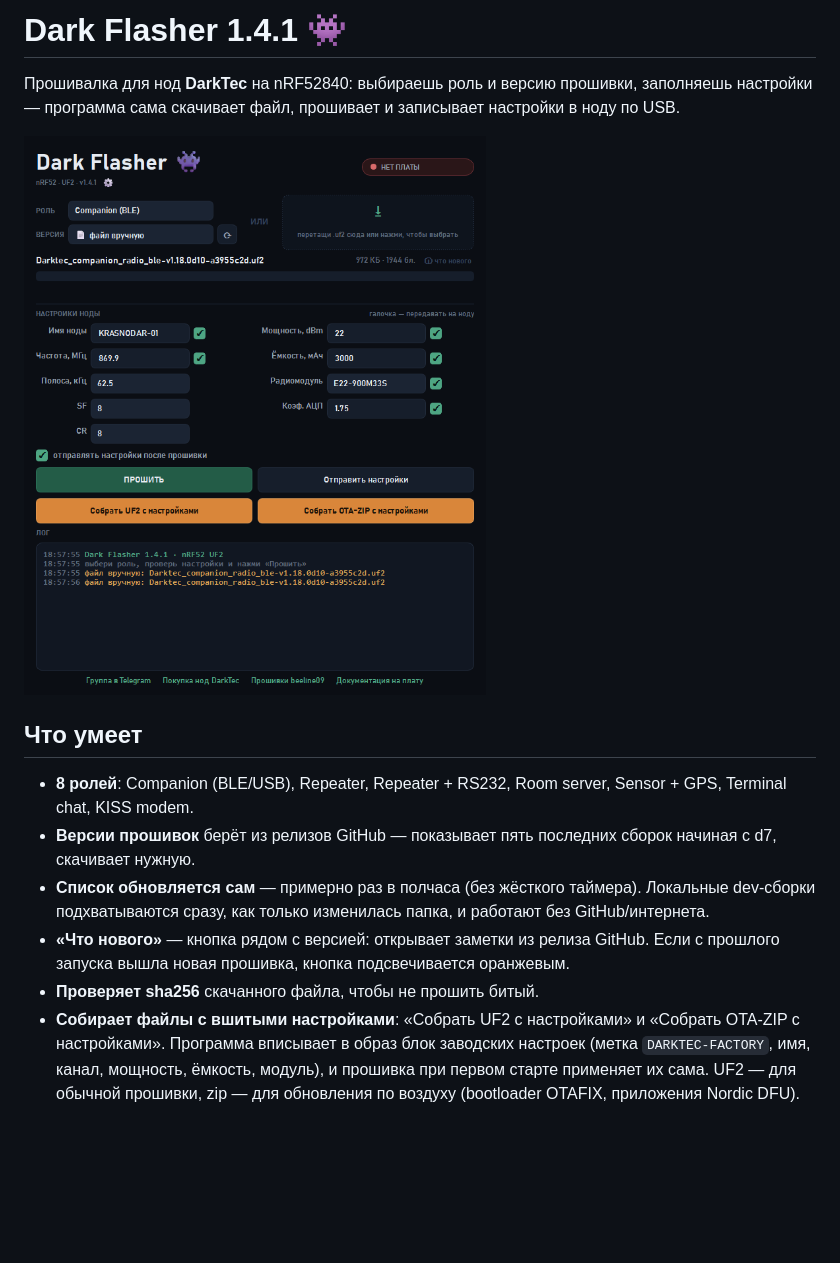
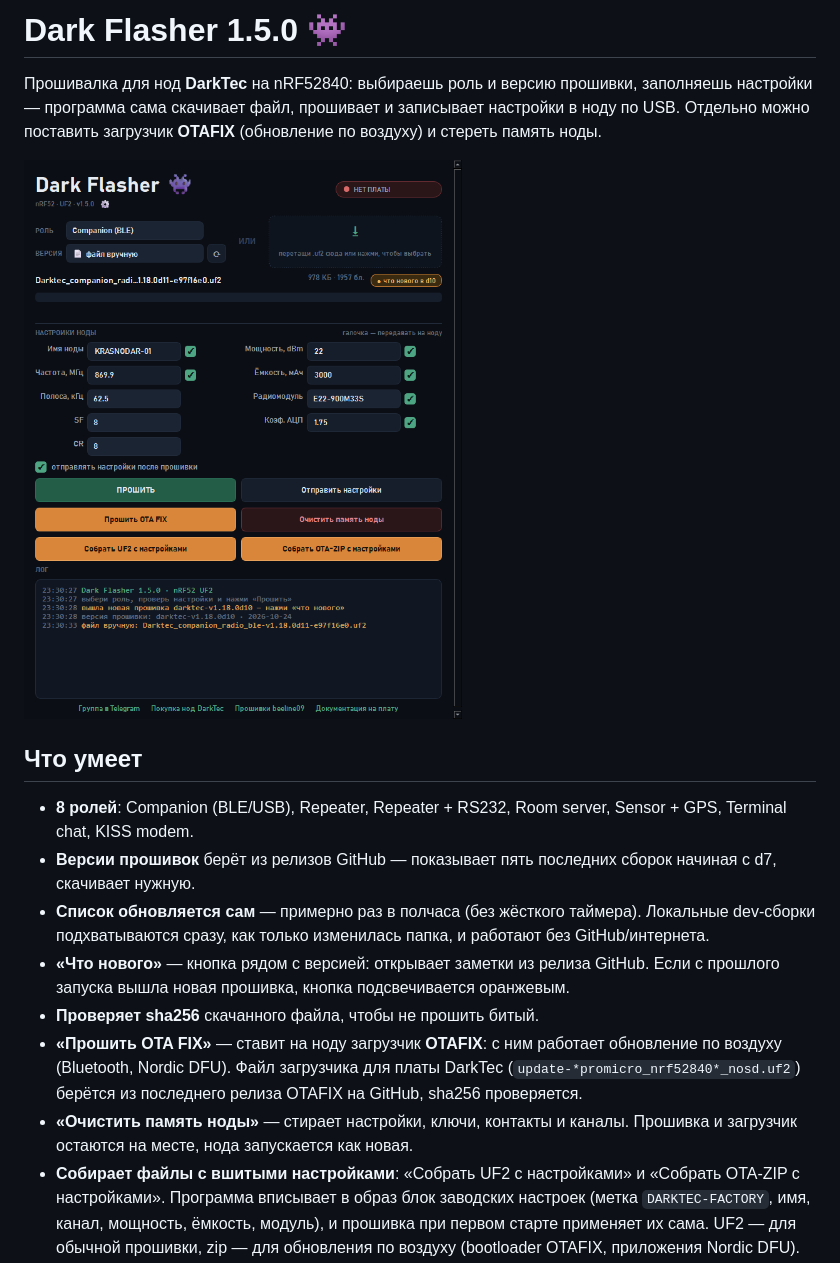
Before and after one commit to MacMillan25/DarkFlasher, a Markdown page: README.md, the part around one of its changes. Drawn GitHub-style; pictures changed too: preview.png; blank space fills up the shorter version.

```diff
--- a/README.md
+++ b/README.md
@@ -1,6 +1,6 @@
-# Dark Flasher 1.4.1 👾
+# Dark Flasher 1.5.0 👾
 
-Прошивалка для нод **DarkTec** на nRF52840: выбираешь роль и версию прошивки, заполняешь настройки — программа сама скачивает файл, прошивает и записывает настройки в ноду по USB.
+Прошивалка для нод **DarkTec** на nRF52840: выбираешь роль и версию прошивки, заполняешь настройки — программа сама скачивает файл, прошивает и записывает настройки в ноду по USB. Отдельно можно поставить загрузчик **OTAFIX** (обновление по воздуху) и стереть память ноды.
 
 ![Dark Flasher](preview.png)
 
@@ -11,6 +11,11 @@
 - **Список обновляется сам** — примерно раз в полчаса (без жёсткого таймера). Локальные dev-сборки подхватываются сразу, как только изменилась папка, и работают без GitHub/интернета.
 - **«Что нового»** — кнопка рядом с версией: открывает заметки из релиза GitHub. Если с прошлого запуска вышла новая прошивка, кнопка подсвечивается оранжевым.
 - **Проверяет sha256** скачанного файла, чтобы не прошить битый.
+- **«Прошить OTA FIX»** — ставит на ноду загрузчик **OTAFIX**: с ним работает обновление по воздуху
+  (Bluetooth, Nordic DFU). Файл загрузчика для платы DarkTec (`update-*promicro_nrf52840*_nosd.uf2`)
+  берётся из последнего релиза OTAFIX на GitHub, sha256 проверяется.
+- **«Очистить память ноды»** — стирает настройки, ключи, контакты и каналы. Прошивка и загрузчик
+  остаются на месте, нода запускается как новая.
 - **Собирает файлы с вшитыми настройками**: «Собрать UF2 с настройками» и «Собрать OTA-ZIP с настройками». Программа
   вписывает в образ блок заводских настроек (метка `DARKTEC-FACTORY`, имя, канал, мощность,
   ёмкость, модуль), и прошивка при первом старте применяет их сама. UF2 — для обычной
```
Also changed, not shown: other parts of README.md (+37 -0 lines), RELEASE-1.5.md (added, +44 -0 lines), 4 other files.
